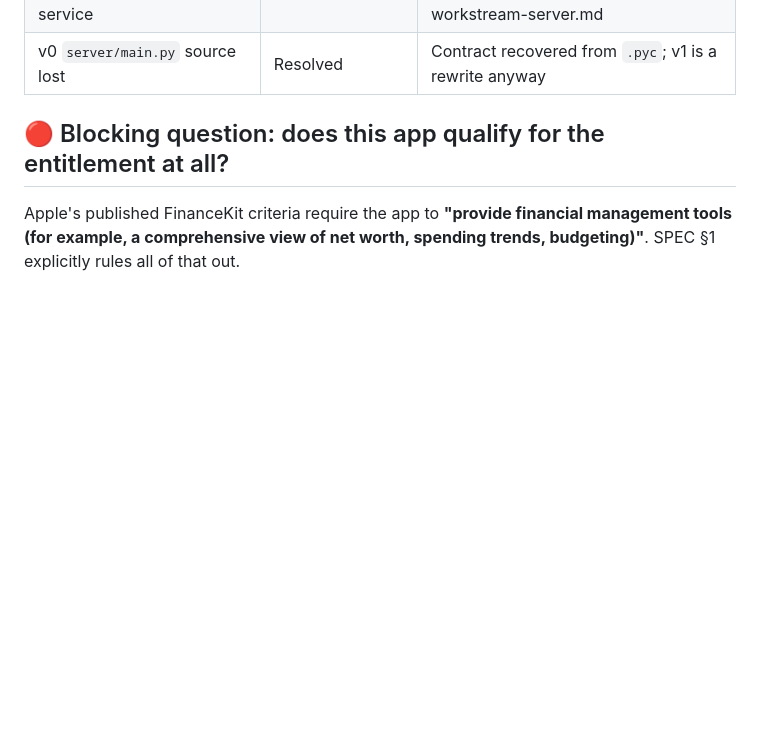
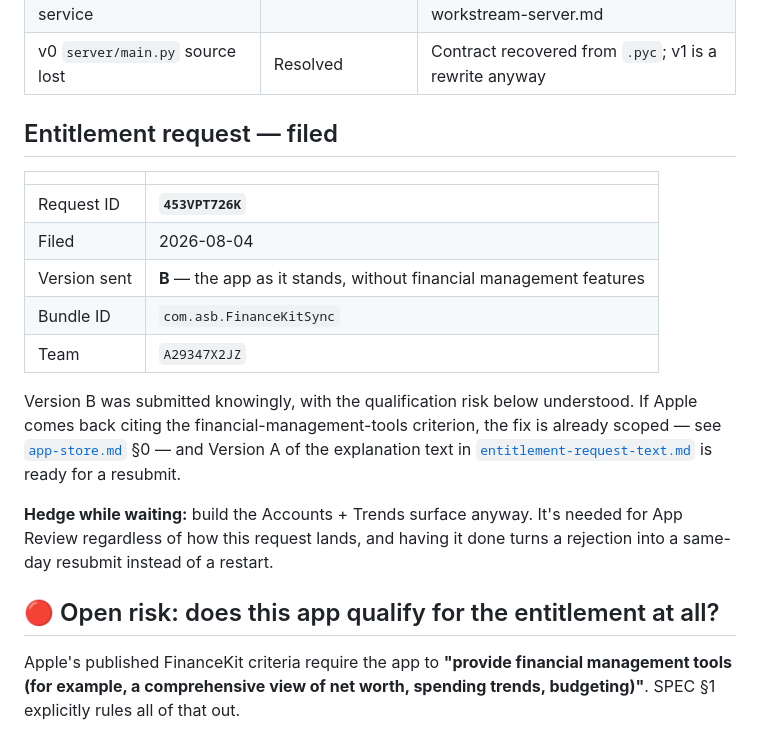
Before and after one commit to AndrewSB/FinanceKitSync, a Markdown page: docs/STATUS.md, the part around the change. GitHub-like rendering; blank space fills up the shorter version.

```diff
--- a/docs/STATUS.md
+++ b/docs/STATUS.md
@@ -67,7 +67,27 @@ A and B are otherwise independent and can progress; C depends on both.
 | Funnel port 8443 reclaimed by another service | Low | `box` already runs Funnel on 10000 and 3000; document the port in workstream-server.md |
 | v0 `server/main.py` source lost | Resolved | Contract recovered from `.pyc`; v1 is a rewrite anyway |
 
-## 🔴 Blocking question: does this app qualify for the entitlement at all?
+## Entitlement request — filed
+
+| | |
+|---|---|
+| Request ID | **`453VPT726K`** |
+| Filed | 2026-08-04 |
+| Version sent | **B** — the app as it stands, without financial management features |
+| Bundle ID | `com.asb.FinanceKitSync` |
+| Team | `A29347X2JZ` |
+
+Version B was submitted knowingly, with the qualification risk below understood.
+If Apple comes back citing the financial-management-tools criterion, the fix is
+already scoped — see [`app-store.md`](./app-store.md) §0 — and Version A of the
+explanation text in [`entitlement-request-text.md`](./entitlement-request-text.md)
+is ready for a resubmit.
+
+**Hedge while waiting:** build the Accounts + Trends surface anyway. It's needed
+for App Review regardless of how this request lands, and having it done turns a
+rejection into a same-day resubmit instead of a restart.
+
+## 🔴 Open risk: does this app qualify for the entitlement at all?
 
 Apple's published FinanceKit criteria require the app to **"provide financial
 management tools (for example, a comprehensive view of net worth, spending
```
Also changed, not shown: docs/device-test.md (added, +82 -0 lines).
